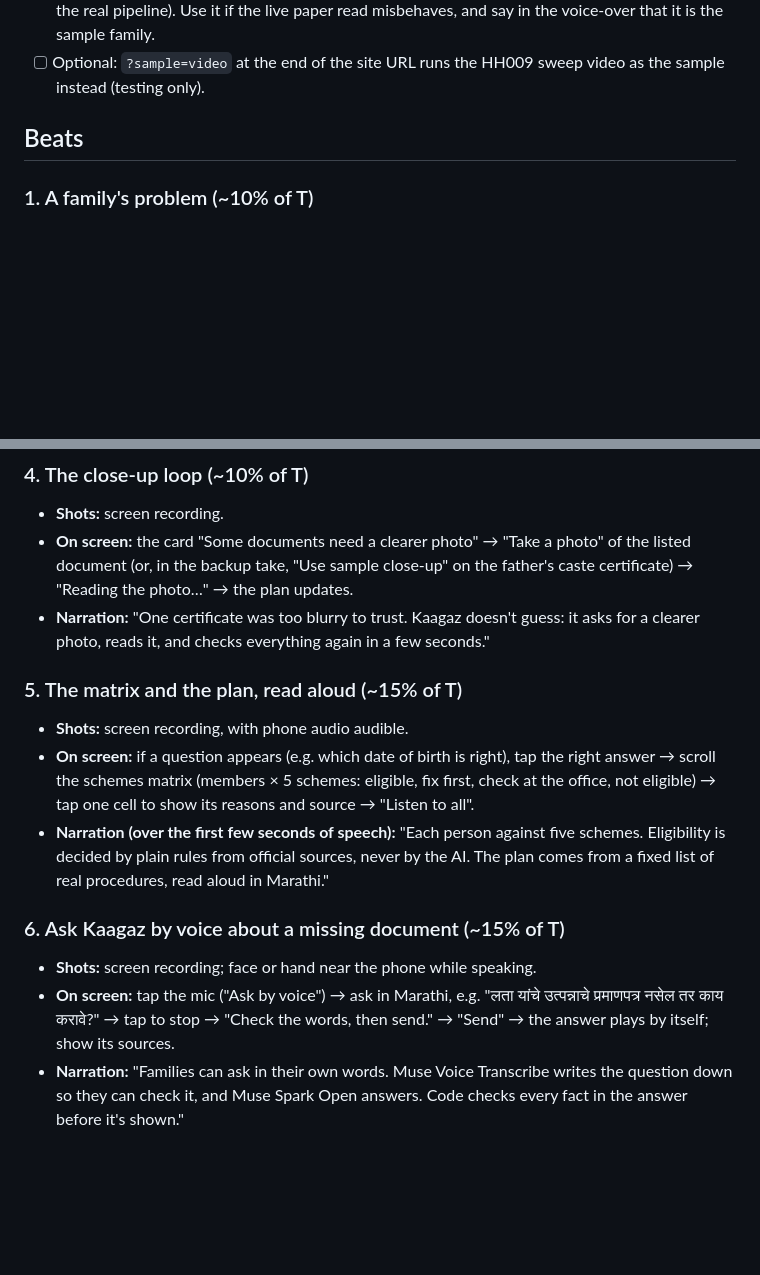
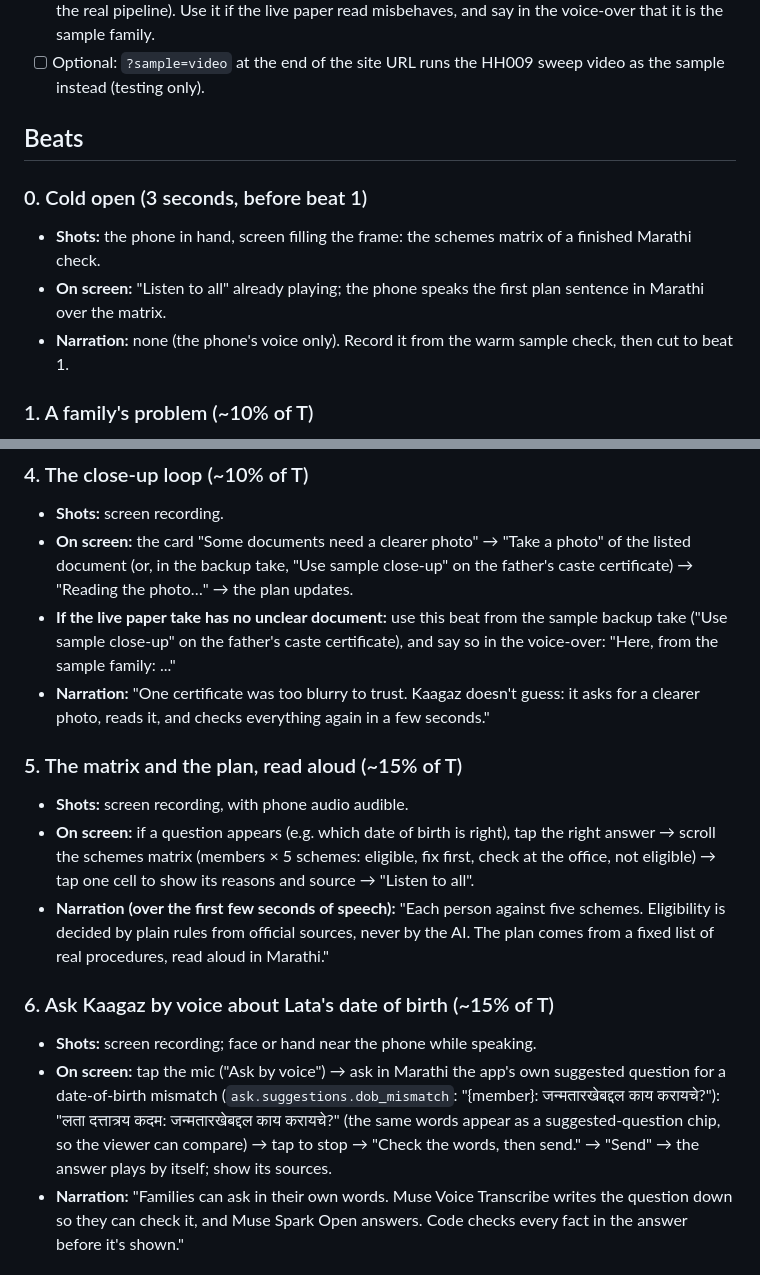
Before and after one commit to S-Dhanushragav/Kaagaz, a Markdown page: docs/DEMO_SCRIPT.md, 2 parts joined by grey strips. GitHub-like rendering; blank space fills up the shorter version.

```diff
--- a/docs/DEMO_SCRIPT.md
+++ b/docs/DEMO_SCRIPT.md
@@ -28,6 +28,12 @@ you also use the backup take (see below).
 
 ## Beats
 
+### 0. Cold open (3 seconds, before beat 1)
+
+- **Shots:** the phone in hand, screen filling the frame: the schemes matrix of a finished Marathi check.
+- **On screen:** "Listen to all" already playing; the phone speaks the first plan sentence in Marathi over the matrix.
+- **Narration:** none (the phone's voice only). Record it from the warm sample check, then cut to beat 1.
+
 ### 1. A family's problem (~10% of T)
 
 - **Shots:** close-up of a table with a ration card, Aadhaar cards and certificates; a hand turning a page.
@@ -57,6 +63,8 @@ you also use the backup take (see below).
 - **Shots:** screen recording.
 - **On screen:** the card "Some documents need a clearer photo" → "Take a photo" of the listed document (or, in the
   backup take, "Use sample close-up" on the father's caste certificate) → "Reading the photo…" → the plan updates.
+- **If the live paper take has no unclear document:** use this beat from the sample backup take ("Use sample
+  close-up" on the father's caste certificate), and say so in the voice-over: "Here, from the sample family: ..."
 - **Narration:** "One certificate was too blurry to trust. Kaagaz doesn't guess: it asks for a clearer photo, reads
   it, and checks everything again in a few seconds."
 
@@ -70,11 +78,13 @@ you also use the backup take (see below).
   plain rules from official sources, never by the AI. The plan comes from a fixed list of real procedures, read
   aloud in Marathi."
 
-### 6. Ask Kaagaz by voice about a missing document (~15% of T)
+### 6. Ask Kaagaz by voice about Lata's date of birth (~15% of T)
 
 - **Shots:** screen recording; face or hand near the phone while speaking.
-- **On screen:** tap the mic ("Ask by voice") → ask in Marathi, e.g. "लता यांचे उत्पन्नाचे प्रमाणपत्र नसेल तर काय
-  करावे?" → tap to stop → "Check the words, then send." → "Send" → the answer plays by itself; show its sources.
+- **On screen:** tap the mic ("Ask by voice") → ask in Marathi the app's own suggested question for a date-of-birth
+  mismatch (`ask.suggestions.dob_mismatch`: "{member}: जन्मतारखेबद्दल काय करायचे?"): "लता दत्तात्रय कदम:
+  जन्मतारखेबद्दल काय करायचे?" (the same words appear as a suggested-question chip, so the viewer can compare) → tap to
+  stop → "Check the words, then send." → "Send" → the answer plays by itself; show its sources.
 - **Narration:** "Families can ask in their own words. Muse Voice Transcribe writes the question down so they can
   check it, and Muse Spark Open answers. Code checks every fact in the answer before it's shown."
 
```
Also changed, not shown: docs/WRITEUP.md (+44 -11 lines), docs/architecture.png (added).
